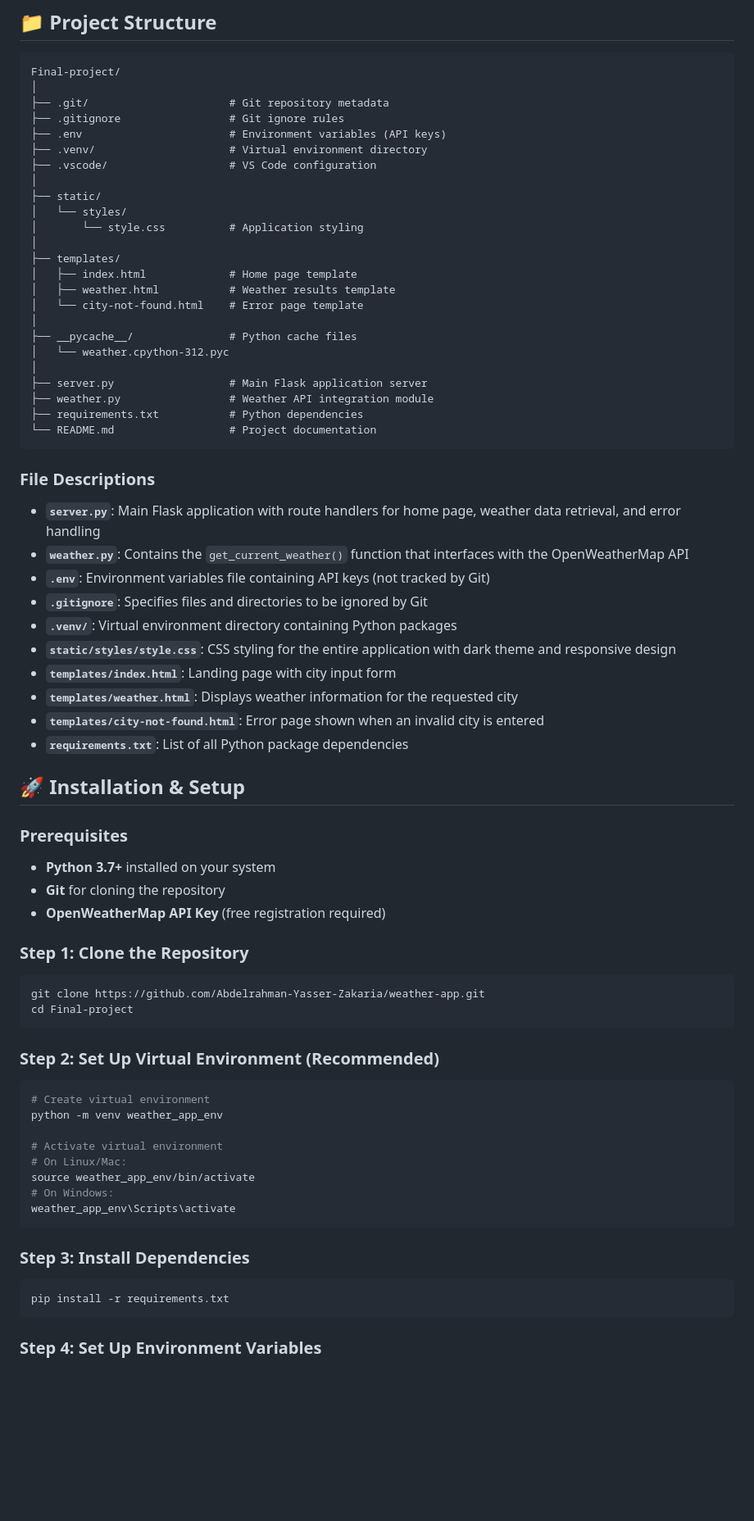
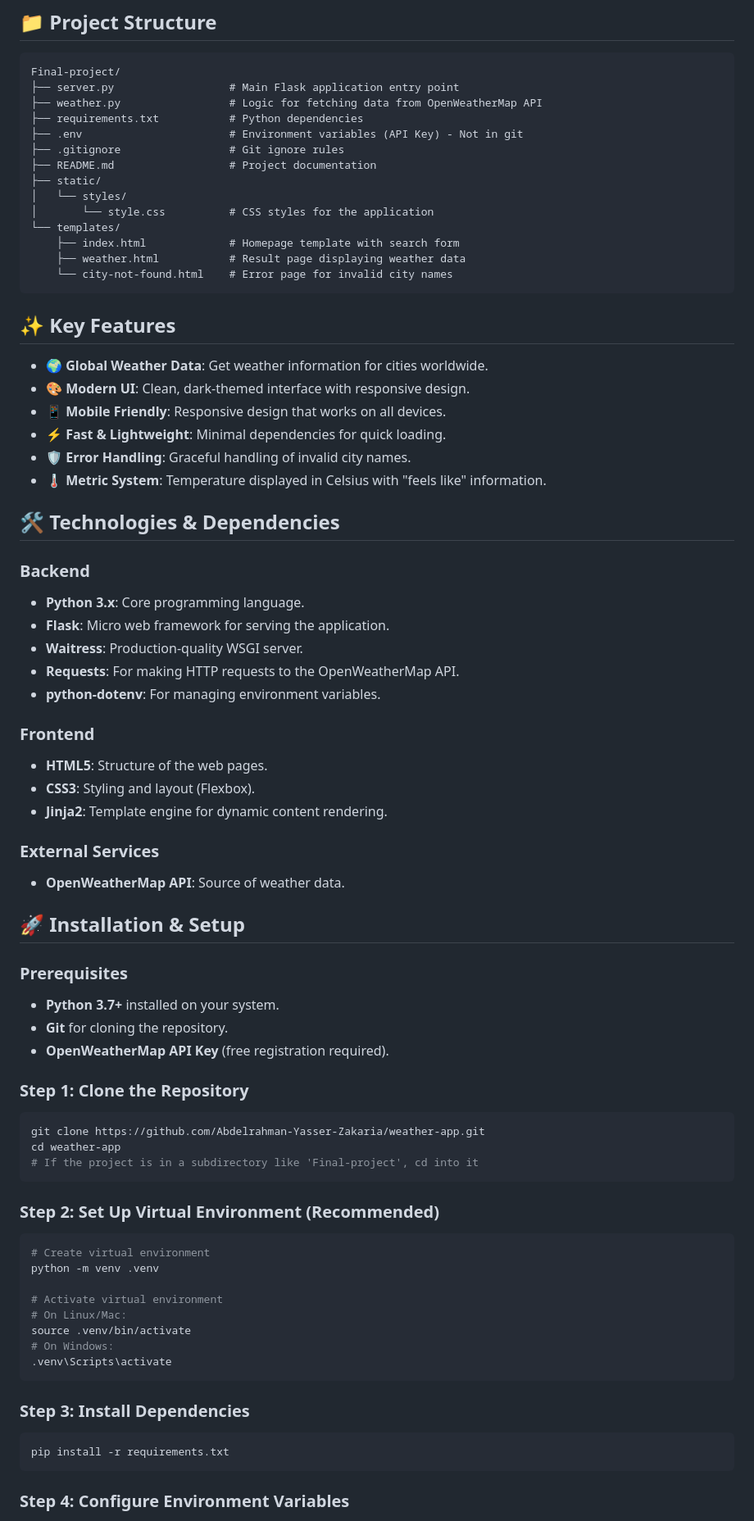
Before and after one commit to Abdelrahman-Yasser-Zakaria/weather-app, a Markdown page: README.md, the part around one of its changes. Shown at 82% size. GitHub-like rendering; blank space fills up the shorter version.

````diff
--- a/README.md
+++ b/README.md
@@ -53,70 +33,74 @@ The application is perfect for quickly checking weather conditions and serves as
 
 ```
 Final-project/
-│
-├── .git/                      # Git repository metadata
+├── server.py                  # Main Flask application entry point
+├── weather.py                 # Logic for fetching data from OpenWeatherMap API
+├── requirements.txt           # Python dependencies
+├── .env                       # Environment variables (API Key) - Not in git
 ├── .gitignore                 # Git ignore rules
-├── .env                       # Environment variables (API keys)
-├── .venv/                     # Virtual environment directory
-├── .vscode/                   # VS Code configuration
-│
+├── README.md                  # Project documentation
 ├── static/
 │   └── styles/
-│       └── style.css          # Application styling
-│
-├── templates/
-│   ├── index.html             # Home page template
-│   ├── weather.html           # Weather results template
-│   └── city-not-found.html    # Error page template
-│
-├── __pycache__/               # Python cache files
-│   └── weather.cpython-312.pyc
-│
-├── server.py                  # Main Flask application server
-├── weather.py                 # Weather API integration module
-├── requirements.txt           # Python dependencies
-└── README.md                  # Project documentation
+│       └── style.css          # CSS styles for the application
+└── templates/
+    ├── index.html             # Homepage template with search form
+    ├── weather.html           # Result page displaying weather data
+    └── city-not-found.html    # Error page for invalid city names
 ```
 
-### File Descriptions
+## ✨ Key Features
 
-- **`server.py`**: Main Flask application with route handlers for home page, weather data retrieval, and error handling
-- **`weather.py`**: Contains the `get_current_weather()` function that interfaces with the OpenWeatherMap API
-- **`.env`**: Environment variables file containing API keys (not tracked by Git)
-- **`.gitignore`**: Specifies files and directories to be ignored by Git
-- **`.venv/`**: Virtual environment directory containing Python packages
-- **`static/styles/style.css`**: CSS styling for the entire application with dark theme and responsive design
-- **`templates/index.html`**: Landing page with city input form
-- **`templates/weather.html`**: Displays weather information for the requested city
-- **`templates/city-not-found.html`**: Error page shown when an invalid city is entered
-- **`requirements.txt`**: List of all Python package dependencies
+- 🌍 **Global Weather Data**: Get weather information for cities worldwide.
+- 🎨 **Modern UI**: Clean, dark-themed interface with responsive design.
+- 📱 **Mobile Friendly**: Responsive design that works on all devices.
+- ⚡ **Fast & Lightweight**: Minimal dependencies for quick loading.
+- 🛡️ **Error Handling**: Graceful handling of invalid city names.
+- 🌡️ **Metric System**: Temperature displayed in Celsius with "feels like" information.
+
+## 🛠️ Technologies & Dependencies
+
+### Backend
+- **Python 3.x**: Core programming language.
+- **Flask**: Micro web framework for serving the application.
+- **Waitress**: Production-quality WSGI server.
+- **Requests**: For making HTTP requests to the OpenWeatherMap API.
+- **python-dotenv**: For managing environment variables.
+
+### Frontend
+- **HTML5**: Structure of the web pages.
+- **CSS3**: Styling and layout (Flexbox).
+- **Jinja2**: Template engine for dynamic content rendering.
+
+### External Services
+- **OpenWeatherMap API**: Source of weather data.
 
 ## 🚀 Installation & Setup
 
 ### Prerequisites
 
-- **Python 3.7+** installed on your system
-- **Git** for cloning the repository
-- **OpenWeatherMap API Key** (free registration required)
+- **Python 3.7+** installed on your system.
+- **Git** for cloning the repository.
+- **OpenWeatherMap API Key** (free registration required).
 
 ### Step 1: Clone the Repository
 
 ```bash
 git clone https://github.com/Abdelrahman-Yasser-Zakaria/weather-app.git
-cd Final-project
+cd weather-app
+# If the project is in a subdirectory like 'Final-project', cd into it
 ```
 
 ### Step 2: Set Up Virtual Environment (Recommended)
 
 ```bash
 # Create virtual environment
-python -m venv weather_app_env
+python -m venv .venv
 
 # Activate virtual environment
 # On Linux/Mac:
-source weather_app_env/bin/activate
+source .venv/bin/activate
 # On Windows:
-weather_app_env\Scripts\activate
+.venv\Scripts\activate
 ```
 
 ### Step 3: Install Dependencies
@@ -125,5 +109,5 @@ weather_app_env\Scripts\activate
 pip install -r requirements.txt
 ```
 
-### Step 4: Set Up Environment Variables
+### Step 4: Configure Environment Variables
 
````
Also changed, not shown: other parts of README.md (+38 -127 lines).
